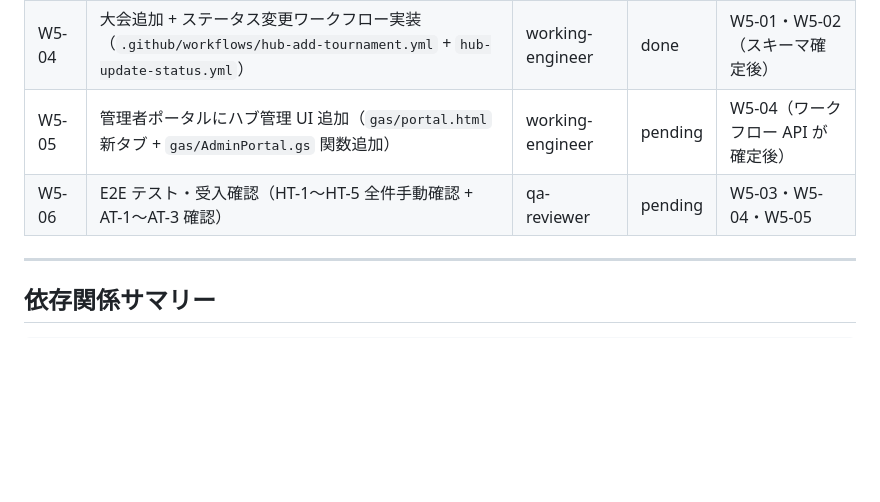
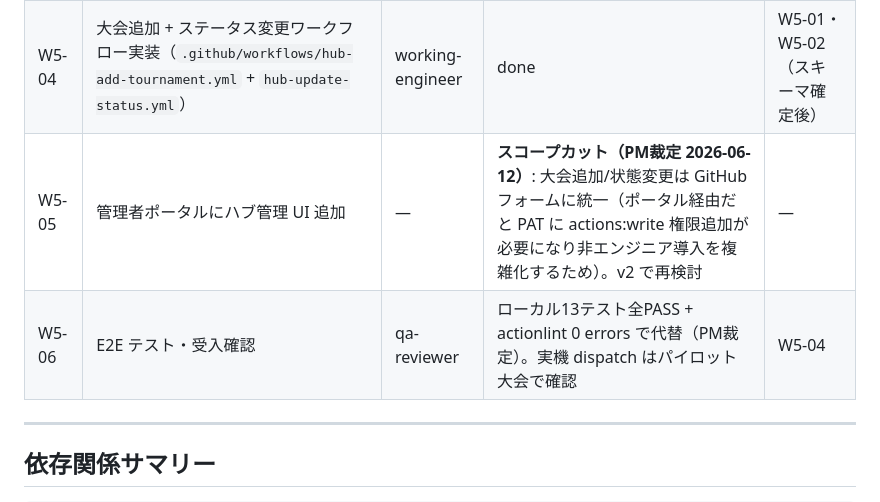
Before and after one commit to rowing-results-kit/regatta-results-kit, a Markdown page: docs/progress/onboarding-v2-tracker.md, the part around the change. GitHub-like rendering; blank space fills up the shorter version.

Commit message:
docs: W5裁定反映（ポータルUIスコープカット・E2E代替判定）
Co-Authored-By: Claude Fable 5 <noreply@anthropic.com>

```diff
--- a/docs/progress/onboarding-v2-tracker.md
+++ b/docs/progress/onboarding-v2-tracker.md
@@ -73,8 +73,8 @@ created: 2026-06-12
 | W5-02 | `hub/association.json` スキーマ拡張（schema_version フィールド追加） | working-engineer | done | W5-01 |
 | W5-03 | `hub/index.html` 実装調整（3状態バッジ確認・既存実装で充足） | working-engineer | done | W5-01（既存実装あり・追加変更不要） |
 | W5-04 | 大会追加 + ステータス変更ワークフロー実装（`.github/workflows/hub-add-tournament.yml` + `hub-update-status.yml`） | working-engineer | done | W5-01・W5-02（スキーマ確定後） |
-| W5-05 | 管理者ポータルにハブ管理 UI 追加（`gas/portal.html` 新タブ + `gas/AdminPortal.gs` 関数追加） | working-engineer | pending | W5-04（ワークフロー API が確定後） |
-| W5-06 | E2E テスト・受入確認（HT-1〜HT-5 全件手動確認 + AT-1〜AT-3 確認） | qa-reviewer | pending | W5-03・W5-04・W5-05 |
+| W5-05 | 管理者ポータルにハブ管理 UI 追加 | — | **スコープカット（PM裁定 2026-06-12）**: 大会追加/状態変更は GitHub フォームに統一（ポータル経由だと PAT に actions:write 権限追加が必要になり非エンジニア導入を複雑化するため）。v2 で再検討 | — |
+| W5-06 | E2E テスト・受入確認 | qa-reviewer | ローカル13テスト全PASS + actionlint 0 errors で代替（PM裁定）。実機 dispatch はパイロット大会で確認 | W5-04 |
 
 ---
 
```
